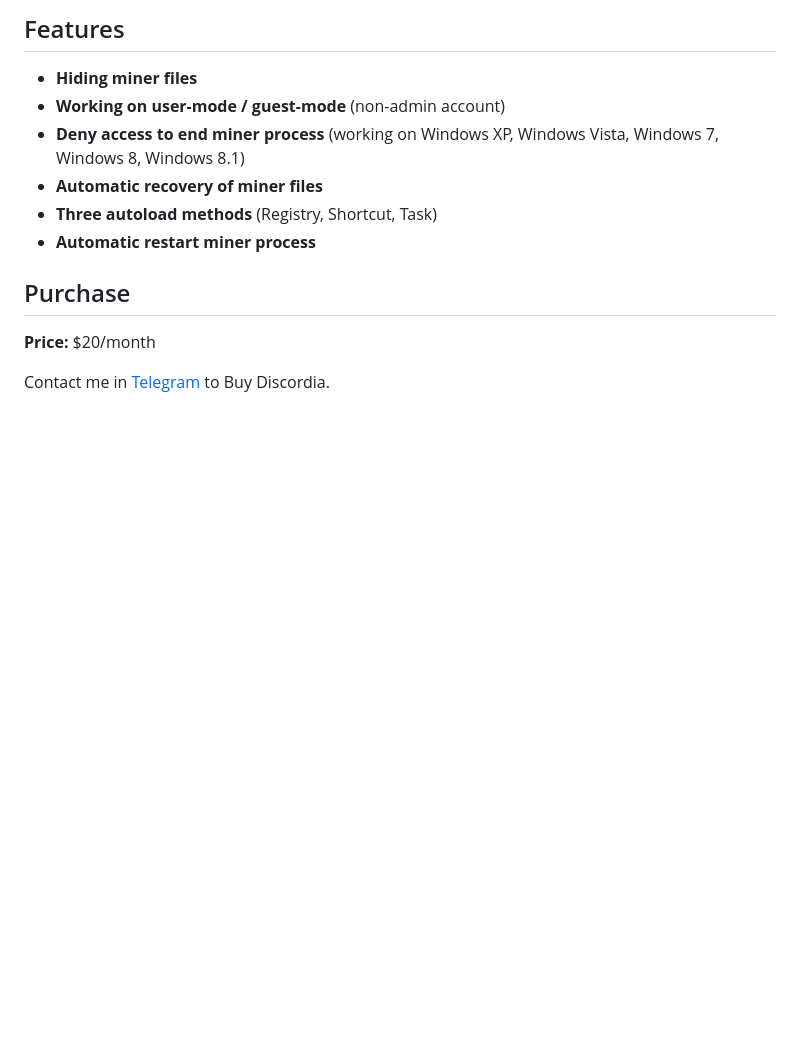
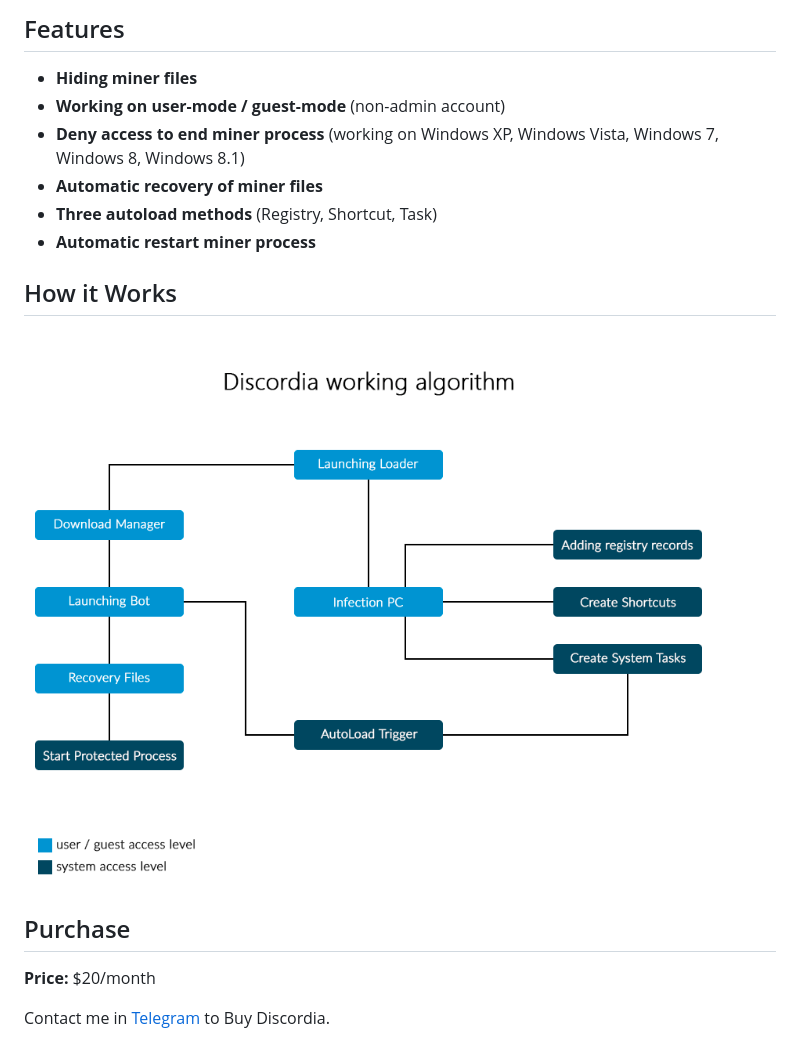
Before and after one commit to faseri/Discordia, a Markdown page: README.md, the part around the change. GitHub-like rendering; pictures changed too: algorithm.png (added); blank space fills up the shorter version.

Commit message:
upd

```diff
--- a/README.md
+++ b/README.md
@@ -9,6 +9,9 @@ Discordia it's Universal Trojan Malware. Discordia written on C++.
 * **Three autoload methods** (Registry, Shortcut, Task)
 * **Automatic restart miner process**
 
+## How it Works
+![](algorithm.png)
+
 ## Purchase
 **Price:** $20/month
 
```
